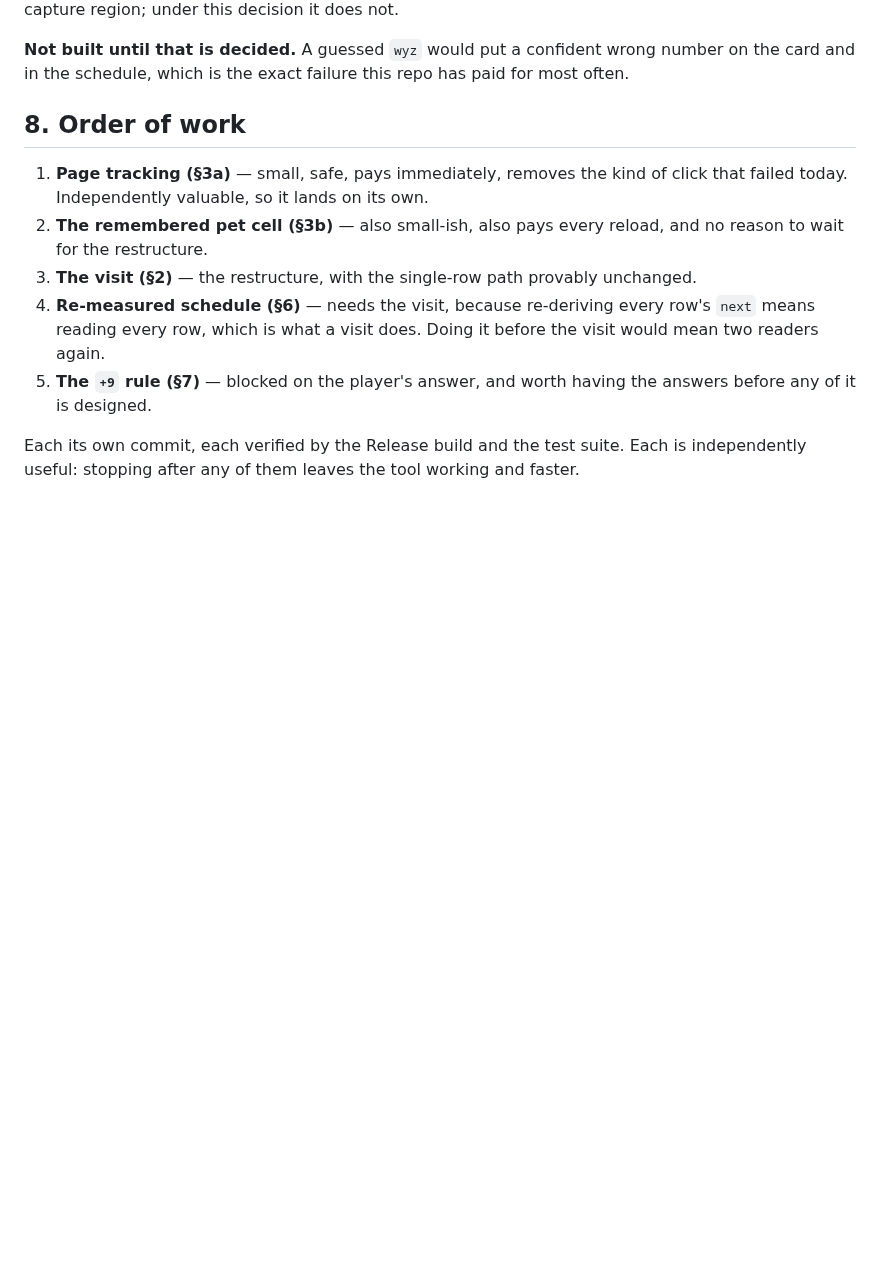
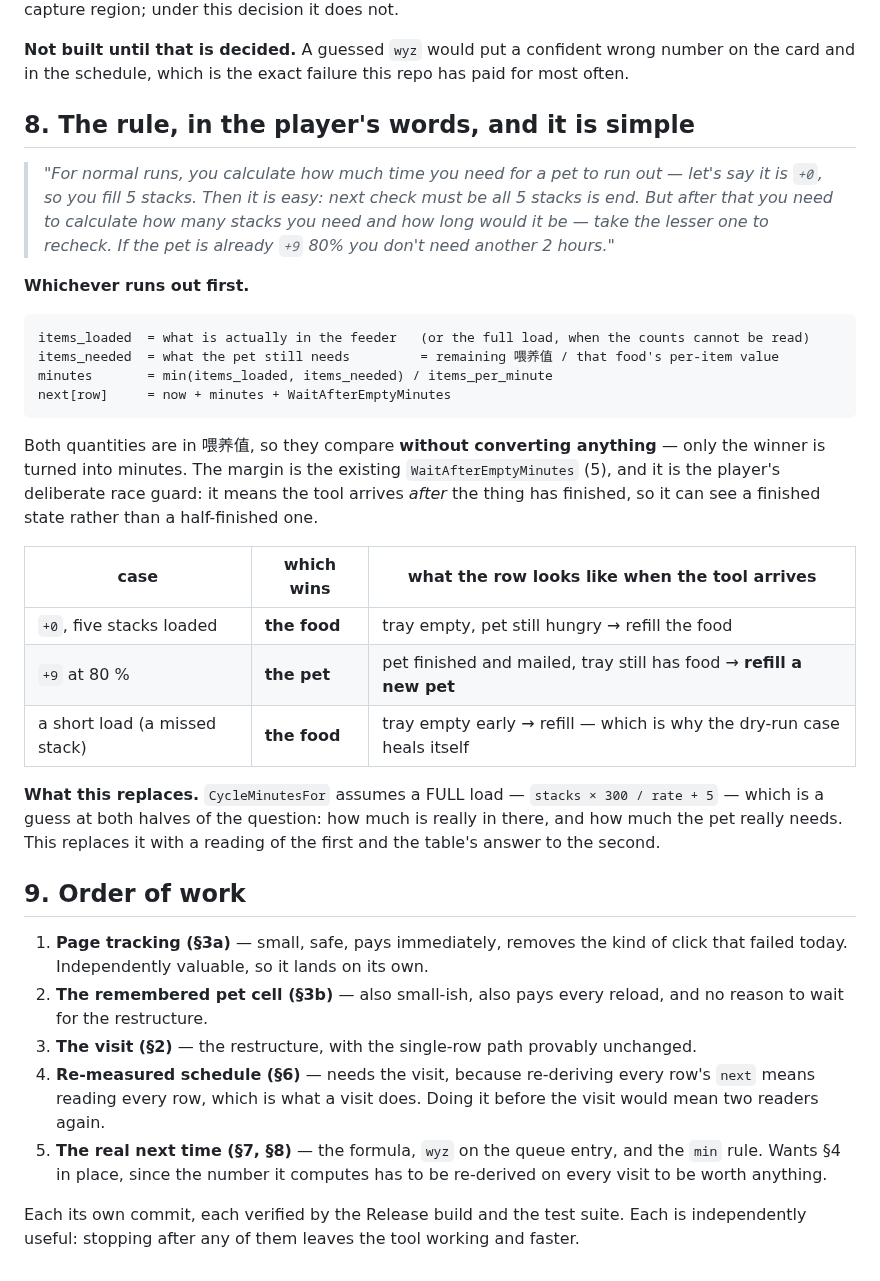
Before and after one commit to keikeiiu/seal-tools, a Markdown page: v2/docs/PLAN-RELOAD-VISIT.md, the part around the change. Drawn GitHub-style; blank space fills up the shorter version.

Commit message:
docs: plan — the next-check rule, in the player's words: whichever runs out first
  items_loaded = what is really in the feeder (or the full load if unreadable)
  items_needed = what the pet still needs = remaining 喂养值 / per-item
  minutes      = min(items_loaded, items_needed) / items_per_minute
  next[row]    = now + minutes + WaitAfterEmptyMinutes

Both quantities are in 喂养值, so they compare without converting
anything; only the winner becomes minutes.

  +0 with five stacks loaded  -> the food wins; arrive to an empty tray,
                                 pet still hungry, refill the food
  +9 at 80 %                  -> the pet wins; arrive to a mailed pet and
                                 a tray with food left, refill a NEW PET
  a short load                -> the food wins, and the dry-run case heals

This replaces CycleMinutesFor, which assumes a FULL load — a guess at
both halves of the question. This is a reading of the first and the
table's answer to the second.

Also restores the Order of work heading, dropped in the previous edit.

````diff
--- a/v2/docs/PLAN-RELOAD-VISIT.md
+++ b/v2/docs/PLAN-RELOAD-VISIT.md
@@ -199,7 +199,38 @@ region; under this decision it does not.
 **Not built until that is decided.** A guessed `wyz` would put a confident wrong number on the card and
 in the schedule, which is the exact failure this repo has paid for most often.
 
-## 8. Order of work
+## 8. The rule, in the player's words, and it is simple
+
+> *"For normal runs, you calculate how much time you need for a pet to run out — let's say it is `+0`,
+> so you fill 5 stacks. Then it is easy: next check must be all 5 stacks is end. But after that you need
+> to calculate how many stacks you need and how long would it be — take the lesser one to recheck. If
+> the pet is already `+9` 80% you don't need another 2 hours."*
+
+**Whichever runs out first.**
+
+```
+items_loaded  = what is actually in the feeder   (or the full load, when the counts cannot be read)
+items_needed  = what the pet still needs         = remaining 喂养值 / that food's per-item value
+minutes       = min(items_loaded, items_needed) / items_per_minute
+next[row]     = now + minutes + WaitAfterEmptyMinutes
+```
+
+Both quantities are in 喂养值, so they compare **without converting anything** — only the winner is turned
+into minutes. The margin is the existing `WaitAfterEmptyMinutes` (5), and it is the player's deliberate
+race guard: it means the tool arrives *after* the thing has finished, so it can see a finished state
+rather than a half-finished one.
+
+| case | which wins | what the row looks like when the tool arrives |
+|---|---|---|
+| `+0`, five stacks loaded | **the food** | tray empty, pet still hungry → refill the food |
+| `+9` at 80 % | **the pet** | pet finished and mailed, tray still has food → **refill a new pet** |
+| a short load (a missed stack) | **the food** | tray empty early → refill — which is why the dry-run case heals itself |
+
+**What this replaces.** `CycleMinutesFor` assumes a FULL load — `stacks × 300 / rate + 5` — which is a
+guess at both halves of the question: how much is really in there, and how much the pet really needs.
+This replaces it with a reading of the first and the table's answer to the second.
+
+## 9. Order of work
 
 1. **Page tracking (§3a)** — small, safe, pays immediately, removes the kind of click that failed today.
    Independently valuable, so it lands on its own.
@@ -209,8 +240,8 @@ in the schedule, which is the exact failure this repo has paid for most often.
 4. **Re-measured schedule (§6)** — needs the visit, because re-deriving every row's `next` means
    reading every row, which is what a visit does. Doing it before the visit would mean two readers
    again.
-5. **The `+9` rule (§7)** — blocked on the player's answer, and worth having the answers before any of
-   it is designed.
+5. **The real next time (§7, §8)** — the formula, `wyz` on the queue entry, and the `min` rule. Wants
+   §4 in place, since the number it computes has to be re-derived on every visit to be worth anything.
 
 Each its own commit, each verified by the Release build and the test suite. Each is independently
 useful: stopping after any of them leaves the tool working and faster.
````
